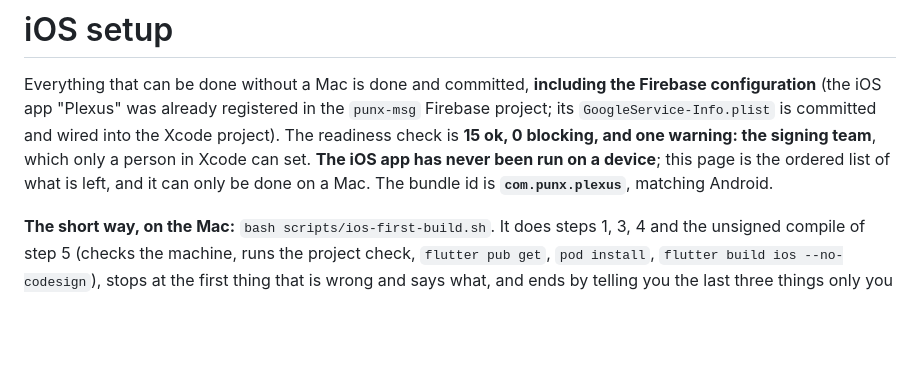
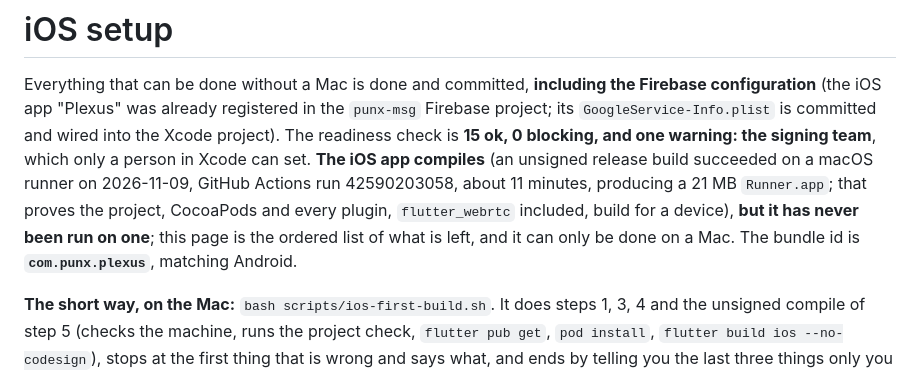
Before and after one commit to PUNX-PH/punx-messenger, a Markdown page: docs/IOS.md, the part around the change. Rendered like a GitHub page; blank space fills up the shorter version.

```diff
--- a/docs/IOS.md
+++ b/docs/IOS.md
@@ -4,8 +4,11 @@ Everything that can be done without a Mac is done and committed, **including the
 Firebase configuration** (the iOS app "Plexus" was already registered in the
 `punx-msg` Firebase project; its `GoogleService-Info.plist` is committed and wired
 into the Xcode project). The readiness check is **15 ok, 0 blocking, and one warning:
-the signing team**, which only a person in Xcode can set. **The iOS app has never been
-run on a device**; this page is the ordered list of what is left, and it can only be
+the signing team**, which only a person in Xcode can set. **The iOS app compiles**
+(an unsigned release build succeeded on a macOS runner on 2026-11-09, GitHub Actions
+run 42590203058, about 11 minutes, producing a 21 MB `Runner.app`; that proves the
+project, CocoaPods and every plugin, `flutter_webrtc` included, build for a device),
+**but it has never been run on one**; this page is the ordered list of what is left, and it can only be
 done on a Mac. The bundle id is **`com.punx.plexus`**, matching Android.
 
 **The short way, on the Mac:** `bash scripts/ios-first-build.sh`. It does steps 1, 3, 4
```
Also changed, not shown: CLAUDE.md (+1 -1 lines), SESSION-NOTES.md (+18 -2 lines).
